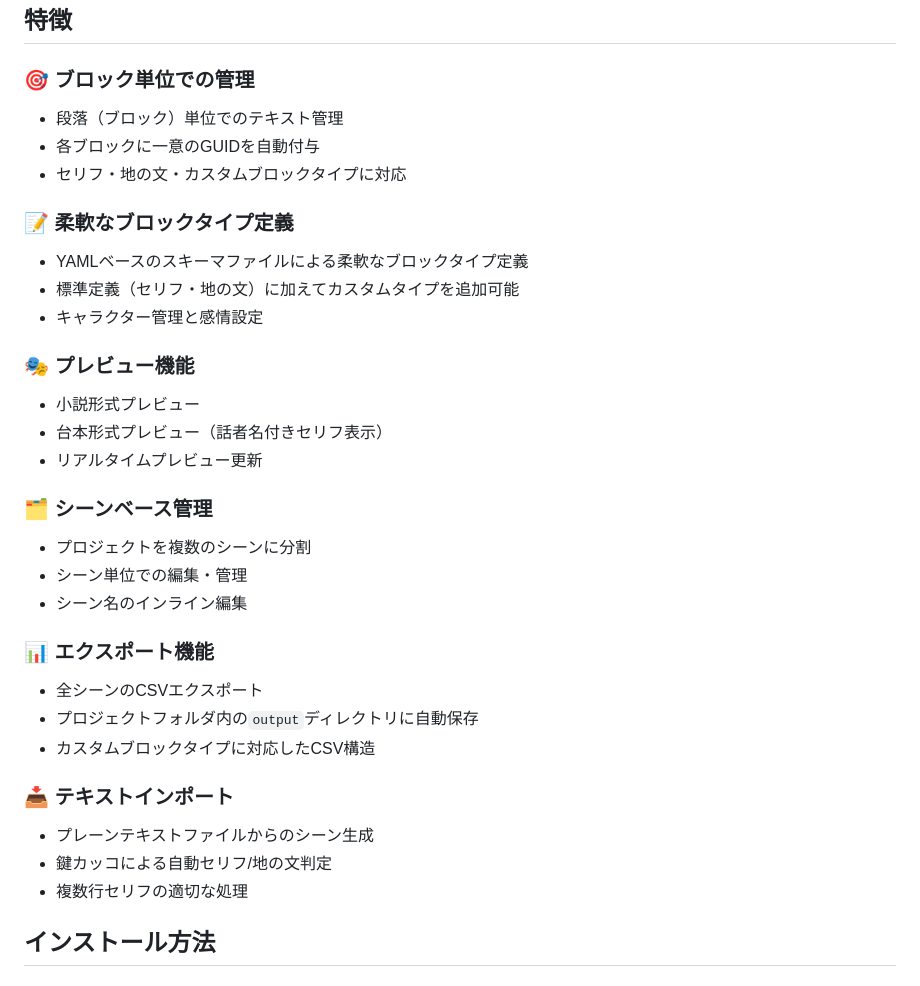
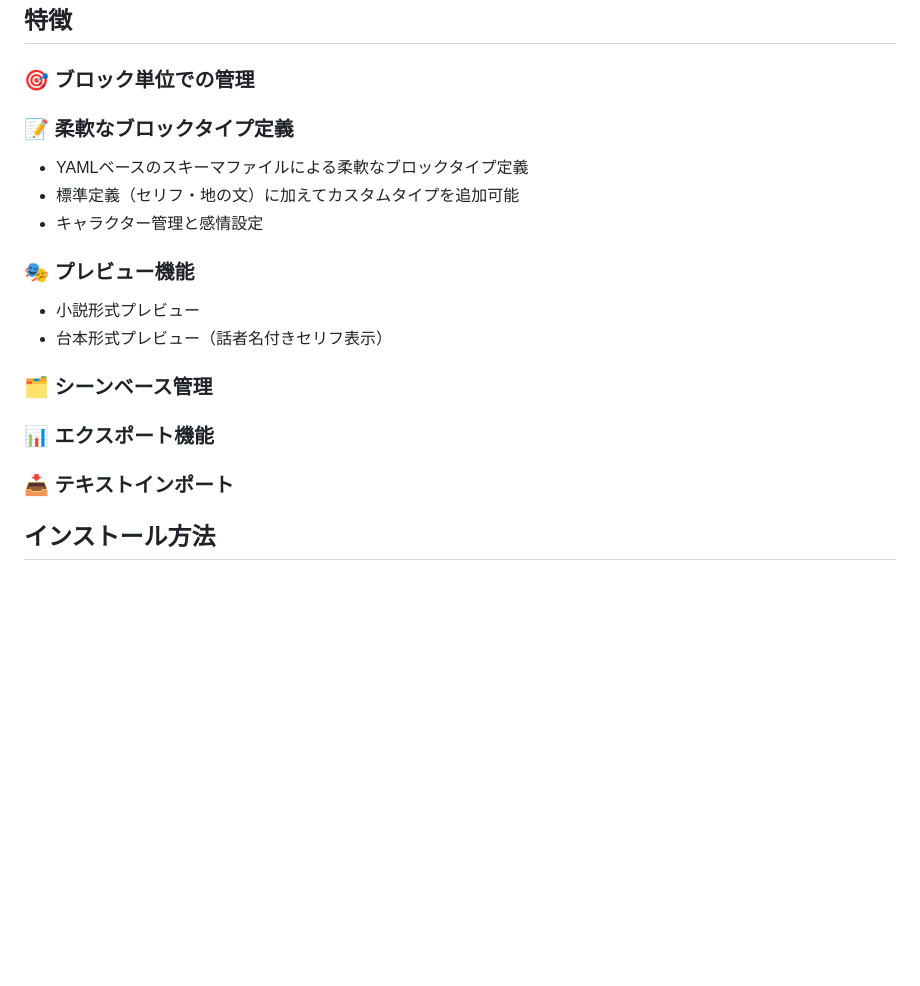
Before and after one commit to Riyaaaaa/fabulor, a Markdown page: README.md, the part around the change. Rendered like a GitHub page; blank space fills up the shorter version.

```diff
--- a/README.md
+++ b/README.md
@@ -3,9 +3,6 @@
 ## 特徴
 
 ### 🎯 ブロック単位での管理
-- 段落（ブロック）単位でのテキスト管理
-- 各ブロックに一意のGUIDを自動付与
-- セリフ・地の文・カスタムブロックタイプに対応
 
 ### 📝 柔軟なブロックタイプ定義
 - YAMLベースのスキーマファイルによる柔軟なブロックタイプ定義
@@ -15,22 +12,12 @@
 ### 🎭 プレビュー機能
 - 小説形式プレビュー
 - 台本形式プレビュー（話者名付きセリフ表示）
-- リアルタイムプレビュー更新
 
 ### 🗂️ シーンベース管理
-- プロジェクトを複数のシーンに分割
-- シーン単位での編集・管理
-- シーン名のインライン編集
 
 ### 📊 エクスポート機能
-- 全シーンのCSVエクスポート
-- プロジェクトフォルダ内の`output`ディレクトリに自動保存
-- カスタムブロックタイプに対応したCSV構造
 
 ### 📥 テキストインポート
-- プレーンテキストファイルからのシーン生成
-- 鍵カッコによる自動セリフ/地の文判定
-- 複数行セリフの適切な処理
 
 ## インストール方法
 
```
